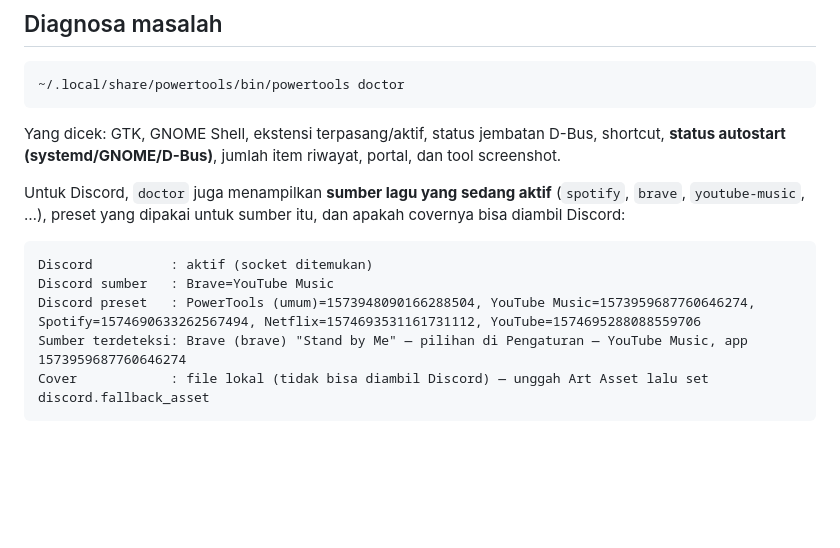
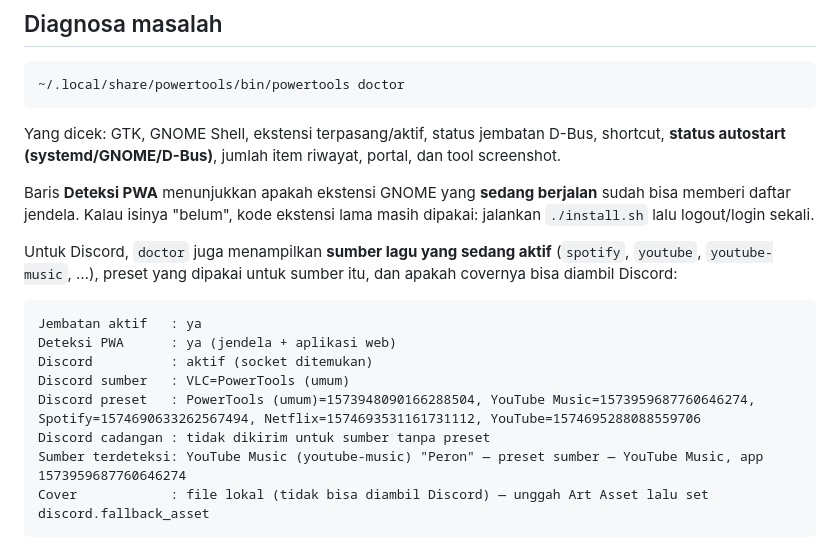
Before and after one commit to stefanusade/powertools, a Markdown page: README.md, the part around the change. GitHub-like rendering; blank space fills up the shorter version.

Commit message:
docs: contoh doctor dengan Deteksi PWA + GIF preset YouTube Music

````diff
--- a/README.md
+++ b/README.md
@@ -864,15 +864,22 @@ Yang dicek: GTK, GNOME Shell, ekstensi terpasang/aktif, status jembatan D-Bus,
 shortcut, **status autostart (systemd/GNOME/D-Bus)**, jumlah item riwayat, portal,
 dan tool screenshot.
 
+Baris **Deteksi PWA** menunjukkan apakah ekstensi GNOME yang **sedang berjalan**
+sudah bisa memberi daftar jendela. Kalau isinya "belum", kode ekstensi lama
+masih dipakai: jalankan `./install.sh` lalu logout/login sekali.
+
 Untuk Discord, `doctor` juga menampilkan **sumber lagu yang sedang aktif**
-(`spotify`, `brave`, `youtube-music`, …), preset yang dipakai untuk sumber itu,
-dan apakah covernya bisa diambil Discord:
+(`spotify`, `youtube`, `youtube-music`, …), preset yang dipakai untuk sumber
+itu, dan apakah covernya bisa diambil Discord:
 
 ```
+Jembatan aktif   : ya
+Deteksi PWA      : ya (jendela + aplikasi web)
 Discord          : aktif (socket ditemukan)
-Discord sumber   : Brave=YouTube Music
+Discord sumber   : VLC=PowerTools (umum)
 Discord preset   : PowerTools (umum)=1573948090166288504, YouTube Music=1573959687760646274, Spotify=1574690633262567494, Netflix=1574693531161731112, YouTube=1574695288088559706
-Sumber terdeteksi: Brave (brave) "Stand by Me" — pilihan di Pengaturan — YouTube Music, app 1573959687760646274
+Discord cadangan : tidak dikirim untuk sumber tanpa preset
+Sumber terdeteksi: YouTube Music (youtube-music) "Peron" — preset sumber — YouTube Music, app 1573959687760646274
 Cover            : file lokal (tidak bisa diambil Discord) — unggah Art Asset lalu set discord.fallback_asset
 ```
 
````
Also changed, not shown: docs/gifs/discord.gif, 1 other file.
